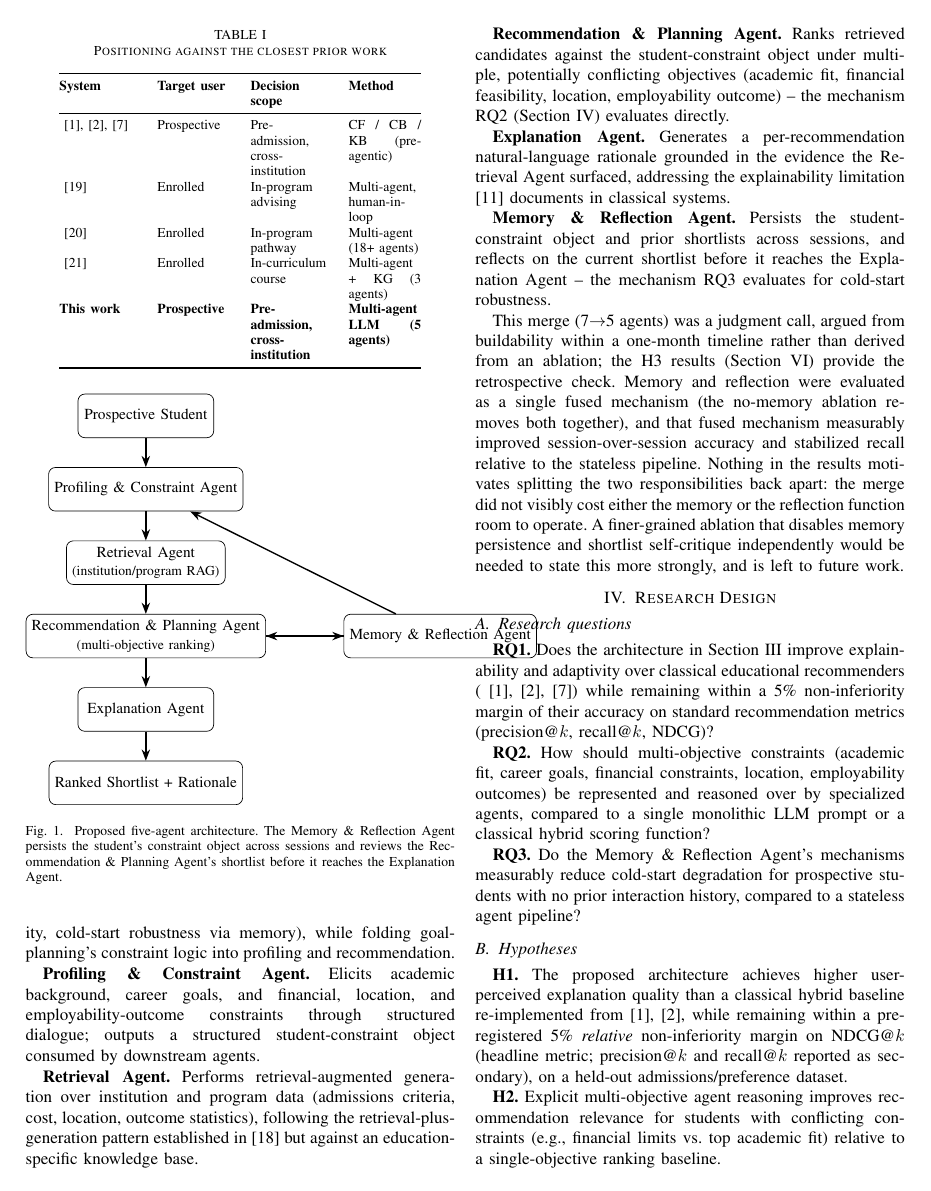
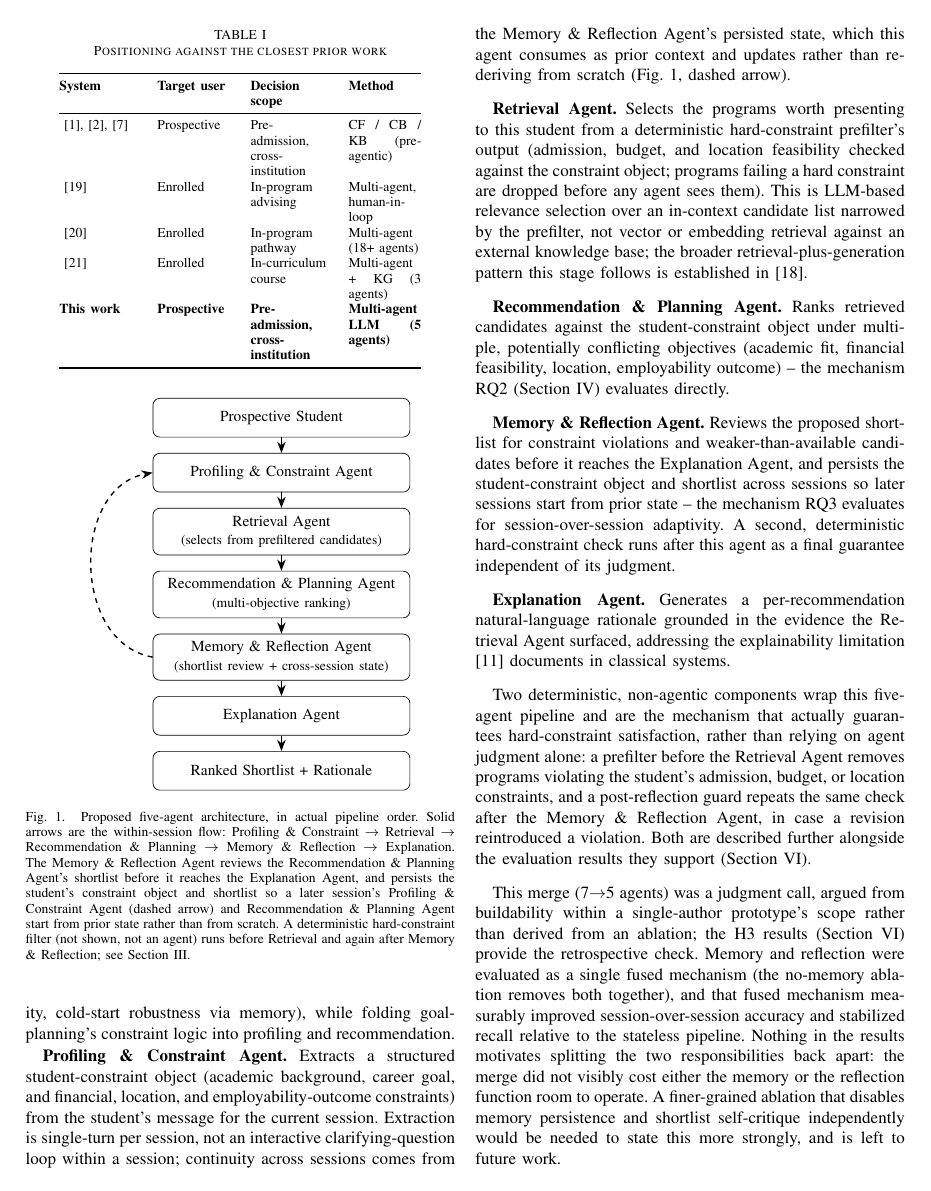
Before and after one commit to samuelshine/multi-agent-education-recommender-system, a LaTeX paper (paper/main.tex): page 3 of 8. Compiled offline with pdfLaTeX.

Commit message:
Fix architecture diagram overflow and verify paper against implementation
- Diagram: redesigned Fig. 1 as a single vertical chain with fixed node
  widths. The old side-by-side layout let box widths auto-expand until
  the Memory & Reflection Agent box overflowed past the column boundary
  and overlapped "IV. RESEARCH DESIGN" in the next column -- the actual
  cause of the reported page-3 layout bug and the impression that some
  agents were missing (they were visually clipped, not absent).
- Diagram/architecture text now matches agentrec/*.py: shows the real
  Recommend -> Reflect -> Explain sequence (previously drawn as
  Recommend -> Explain with Reflect off to the side); drops the "RAG /
  knowledge base" description of the Retrieval Agent (no embeddings or
  vector search exist in the code -- it's a deterministic keyword
  prefilter + LLM selection over an in-context list); drops the
  "structured dialogue" description of Profiling (single-turn
  extraction per session, confirmed against simulate.py); adds a
  paragraph naming the deterministic hard-constraint prefilter and
  post-reflection guard, which is what actually guarantees constraint
  satisfaction and was previously undocumented in the paper.
- Fixed internal inconsistencies found while checking every paragraph
  against the run records: abstract's grounding-rate range (91-95% ->
  91-100%, was silently dropping a 100% judge score); abstract's "v2
  matches baselines" -> "exceeds" (v2 NDCG@5 0.806 > both baselines,
  Results section already said "exceeding"); Evaluation Plan falsely
  claimed H3 feedback reacts to each system's actual output, when
  datagen/generate.py shows it's a fixed oracle-derived script --
  corrected to match the Discussion section's own accurate statement;
  Table II had two different values bolded in the same column; stale
  "currently under development" phrasing in the Introduction now that
  Results is complete.
- Removed both "one-month timeline" references (Architecture,
  Discussion).
- Moved \appendix to the canonical IEEEtran position (after Conclusion,
  before Acknowledgment) and fixed a resulting redundant "APPENDIX"
  heading.
- Rebuilds clean: 8 pages, 0 errors, 0 undefined references.

```diff
--- a/paper/main.tex
+++ b/paper/main.tex
@@ -237,57 +238,81 @@ goal-planning's constraint logic into profiling and recommendation.
 \begin{figure}[t]
 \centering
 \begin{tikzpicture}[
-  node distance=6mm and 8mm,
-  box/.style={draw, rounded corners, align=center, minimum height=9mm, minimum width=28mm, font=\small},
+  node distance=3.2mm,
+  box/.style={draw, rounded corners, align=center, minimum height=8mm,
+              text width=50mm, font=\small, inner sep=1.5mm},
   arr/.style={-Stealth, thick}
 ]
 \node[box] (student) {Prospective Student};
 \node[box, below=of student] (profile) {Profiling \& Constraint Agent};
-\node[box, below=of profile] (retrieval) {Retrieval Agent\\[1pt]\footnotesize (institution/program RAG)};
+\node[box, below=of profile] (retrieval) {Retrieval Agent\\[1pt]\footnotesize (selects from prefiltered candidates)};
 \node[box, below=of retrieval] (recplan) {Recommendation \& Planning Agent\\[1pt]\footnotesize (multi-objective ranking)};
-\node[box, below=of recplan] (explain) {Explanation Agent};
-\node[box, right=16mm of recplan] (memory) {Memory \& Reflection Agent};
+\node[box, below=of recplan] (memory) {Memory \& Reflection Agent\\[1pt]\footnotesize (shortlist review + cross-session state)};
+\node[box, below=of memory] (explain) {Explanation Agent};
 \node[box, below=of explain] (output) {Ranked Shortlist + Rationale};
 
 \draw[arr] (student) -- (profile);
 \draw[arr] (profile) -- (retrieval);
 \draw[arr] (retrieval) -- (recplan);
-\draw[arr] (recplan) -- (explain);
+\draw[arr] (recplan) -- (memory);
+\draw[arr] (memory) -- (explain);
 \draw[arr] (explain) -- (output);
-\draw[arr] (memory) -- (profile);
-\draw[arr] (recplan) -- (memory);
-\draw[arr] (memory) -- (recplan);
+\draw[arr, dashed] (memory.west) to[out=170,in=190,looseness=1.15] (profile.west);
 \end{tikzpicture}
-\caption{Proposed five-agent architecture. The Memory \& Reflection Agent persists the
-student's constraint object across sessions and reviews the Recommendation \& Planning
-Agent's shortlist before it reaches the Explanation Agent.}
+\caption{Proposed five-agent architecture, in actual pipeline order. Solid arrows are
+the within-session flow: Profiling \& Constraint $\to$ Retrieval $\to$ Recommendation
+\& Planning $\to$ Memory \& Reflection $\to$ Explanation. The Memory \& Reflection
+Agent reviews the Recommendation \& Planning Agent's shortlist before it reaches the
+Explanation Agent, and persists the student's constraint object and shortlist so a
+later session's Profiling \& Constraint Agent (dashed arrow) and Recommendation \&
+Planning Agent start from prior state rather than from scratch. A deterministic
+hard-constraint filter (not shown, not an agent) runs before Retrieval and again after
+Memory \& Reflection; see Section~\ref{sec:architecture}.}
 \label{fig:architecture}
 \end{figure}
 
-\textbf{Profiling \& Constraint Agent.} Elicits academic background, career goals, and
-financial, location, and employability-outcome constraints through structured dialogue;
-outputs a structured student-constraint object consumed by downstream agents.
+\textbf{Profiling \& Constraint Agent.} Extracts a structured student-constraint object
+(academic background, career goal, and financial, location, and employability-outcome
+constraints) from the student's message for the current session. Extraction is
+single-turn per session, not an interactive clarifying-question loop within a session;
+continuity across sessions comes from the Memory \& Reflection Agent's persisted state,
+which this agent consumes as prior context and updates rather than re-deriving from
+scratch (Fig.~\ref{fig:architecture}, dashed arrow).
 
-\textbf{Retrieval Agent.} Performs retrieval-augmented generation over institution and
-program data (admissions criteria, cost, location, outcome statistics), following the
-retrieval-plus-generation pattern established in \cite{ragpersonalisedrecommendations} but
-against an education-specific knowledge base.
+\textbf{Retrieval Agent.} Selects the programs worth presenting to this student from a
+deterministic hard-constraint prefilter's output (admission, budget, and location
+feasibility checked against the constraint object; programs failing a hard constraint
+are dropped before any agent sees them). This is LLM-based relevance selection over an
+in-context candidate list narrowed by the prefilter, not vector or embedding retrieval
+against an external knowledge base; the broader retrieval-plus-generation pattern this
+stage follows is established in \cite{ragpersonalisedrecommendations}.
 
 \textbf{Recommendation \& Planning Agent.} Ranks retrieved candidates against the
 student-constraint object under multiple, potentially conflicting objectives (academic fit,
 financial feasibility, location, employability outcome) -- the mechanism RQ2
 (Section~\ref{sec:methodology}) evaluates directly.
 
+\textbf{Memory \& Reflection Agent.} Reviews the proposed shortlist for constraint
+violations and weaker-than-available candidates before it reaches the Explanation
+Agent, and persists the student-constraint object and shortlist across sessions so
+later sessions start from prior state -- the mechanism RQ3 evaluates for
+session-over-session adaptivity. A second, deterministic hard-constraint check runs
+after this agent as a final guarantee independent of its judgment.
+
 \textbf{Explanation Agent.} Generates a per-recommendation natural-language rationale
 grounded in the evidence the Retrieval Agent surfaced, addressing the explainability
 limitation \cite{recommendersyshighered} documents in classical systems.
 
-\textbf{Memory \& Reflection Agent.} Persists the student-constraint object and prior
-shortlists across sessions, and reflects on the current shortlist before it reaches the
-Explanation Agent -- the mechanism RQ3 evaluates for cold-start robustness.
+Two deterministic, non-agentic components wrap this five-agent pipeline and are the
+mechanism that actually guarantees hard-constraint satisfaction, rather than relying on
+agent judgment alone: a prefilter before the Retrieval Agent removes programs violating
+the student's admission, budget, or location constraints, and a post-reflection guard
+repeats the same check after the Memory \& Reflection Agent, in case a revision
+reintroduced a violation. Both are described further alongside the evaluation results
+they support (Section~\ref{sec:results}).
 
 This merge (7$\to$5 agents) was a judgment call, argued from buildability within a
-one-month timeline rather than derived from an ablation; the H3 results
+single-author prototype's scope rather than derived from an ablation; the H3 results
 (Section~\ref{sec:results}) provide the retrospective check. Memory and reflection were
 evaluated as a single fused mechanism (the no-memory ablation removes both together),
 and that fused mechanism measurably improved session-over-session accuracy and
```
Also changed, not shown: paper/chapter_plan.md (+93 -0 lines), paper/main.pdf, paper/main.tex (85 more changed lines).
